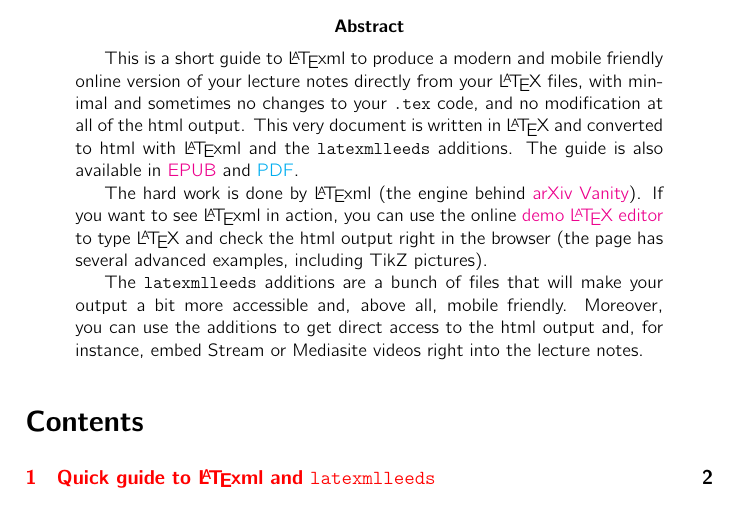
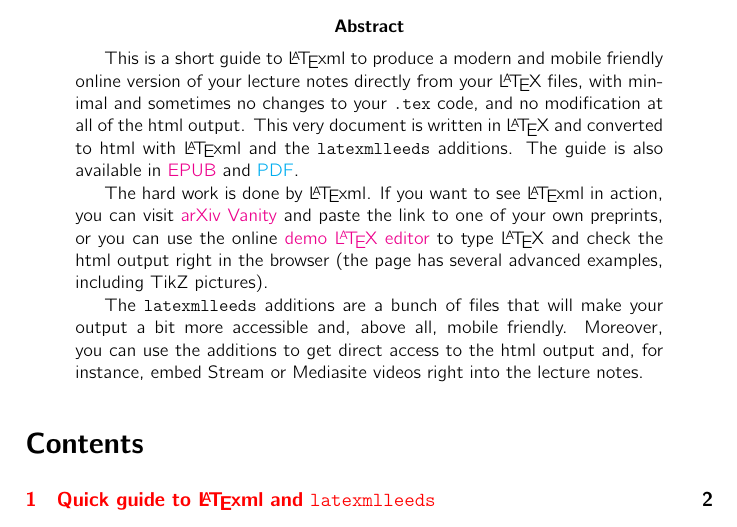
Before and after one commit to vlmantova/bookmlleeds, a LaTeX paper (LaTeXML-Leeds.tex): part of page 1 of 8, cut so that both start at the same text. Compiled offline with pdfLaTeX.

Commit message:
improve abstract

```diff
--- a/LaTeXML-Leeds.tex
+++ b/LaTeXML-Leeds.tex
@@ -39,7 +39,7 @@
 \begin{abstract}
   This is a short guide to \LaTeXML{} to produce a modern and mobile friendly online version of your lecture notes directly from your \LaTeX{} files, with minimal and sometimes no changes to your \verb|.tex| code, and no modification at all of the \HTML{} output. This very document is written in \LaTeX{} and converted to \HTML{} with \LaTeXML{} and the \verb|latexmlleeds| additions. The guide is also available in \href{LaTeXML-Leeds.epub}{EPUB} and \href{LaTeXML-Leeds.pdf}{PDF}.
 
-  The hard work is done by \LaTeXML{} (the engine behind \href{https://www.arxiv-vanity.com/}{arXiv Vanity}). If you want to see \LaTeXML{} in action, you can use the online \href{https://latexml.mathweb.org/editor}{demo \LaTeX{} editor} to type \LaTeX{} and check the \HTML{} output right in the browser (the page has several advanced examples, including TikZ pictures).
+  The hard work is done by \LaTeXML{}. If you want to see \LaTeXML{} in action, you can visit \href{https://www.arxiv-vanity.com/}{arXiv Vanity} and paste the link to one of your own preprints, or you can use the online \href{https://latexml.mathweb.org/editor}{demo \LaTeX{} editor} to type \LaTeX{} and check the \HTML{} output right in the browser (the page has several advanced examples, including TikZ pictures).
 
   The \verb|latexmlleeds| additions are a bunch of files that will make your output a bit more accessible and, above all, mobile friendly. Moreover, you can use the additions to get direct access to the \HTML{} output and, for instance, embed Stream or Mediasite videos right into the lecture notes.
   \end{abstract}
```
